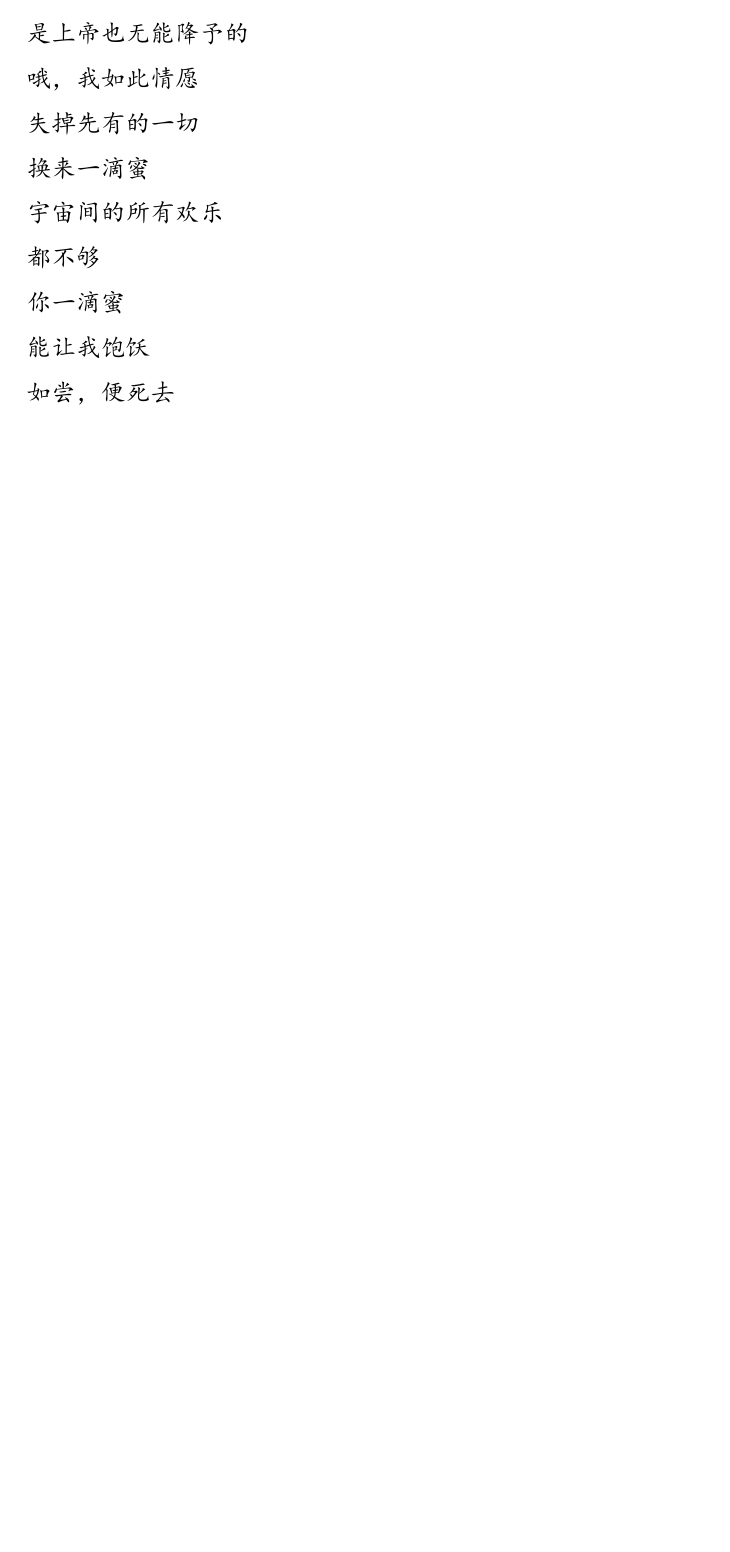
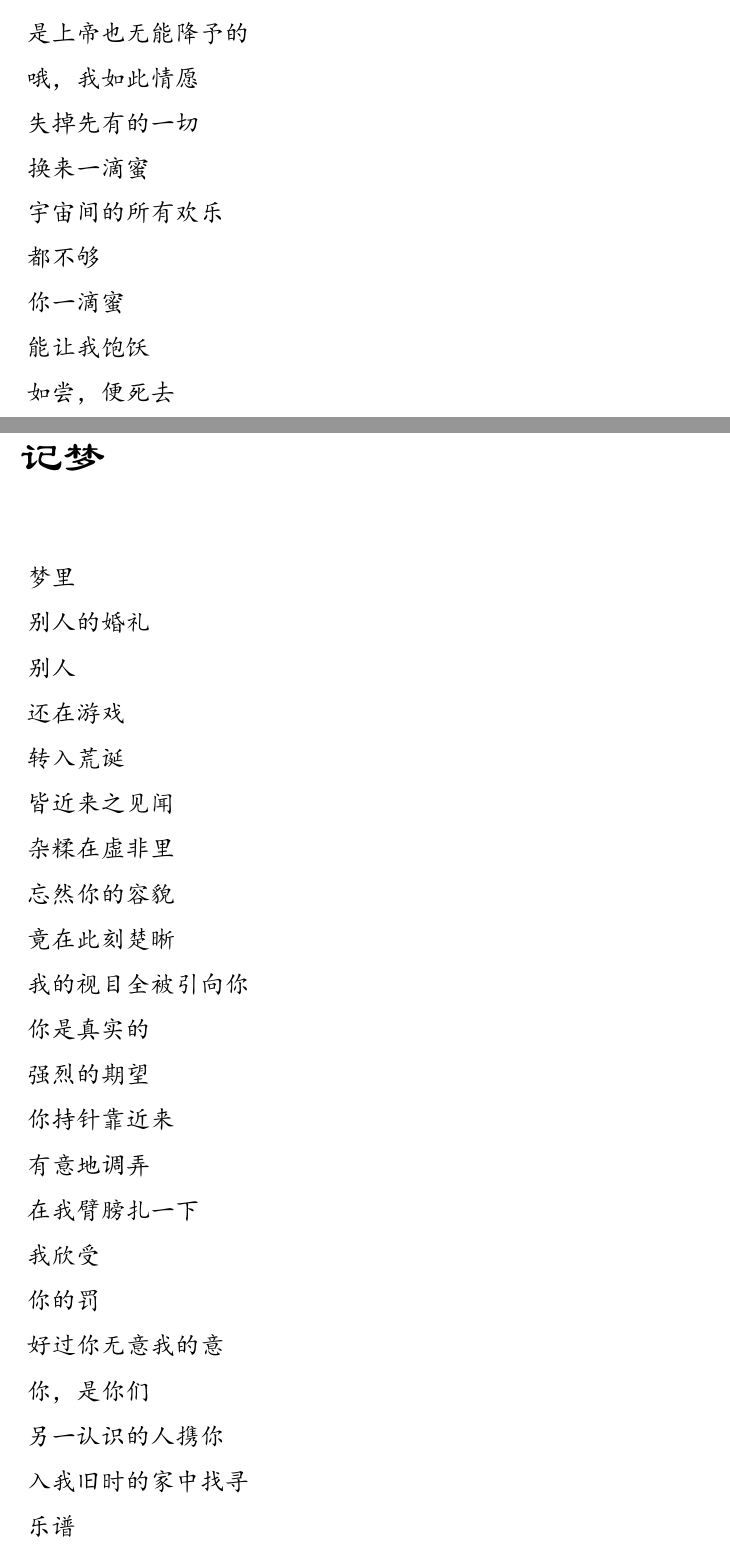
Before and after one commit to lzh10/empty, a LaTeX document (remember.tex, which reads chapter03/14.tex): part of page 73 of 104 before the commit and two parts of pages 73 and 74 of 106 after it, the two joined at a grey line, cut so that both start at the same text, the shorter picture padded with empty space. The pictures show the PDF file remember.pdf that the author committed with the source.

Commit message:
增三·记梦

```diff
--- /dev/null
+++ b/chapter03/14.tex
@@ -0,0 +1,47 @@
+\begin{verse}
+    \section{记梦}
+    \vspace*{2\ccwd}
+    \Large\kaishu{
+        梦里
+
+        别人的婚礼
+
+        别人
+
+        还在游戏
+
+        转入荒诞
+
+        皆近来之见闻
+
+        杂糅在虚非里
+
+        忘然你的容貌
+
+        竟在此刻楚晰
+
+        我的视目全被引向你
+
+        你是真实的
+
+        强烈的期望
+
+        你持针靠近来
+
+        有意地调弄
+
+        在我臂膀扎一下
+
+        我欣受
+
+        你的罚
+
+        好过你无意我的意
+
+        你，是你们
+
+        另一认识的人携你
+
+        入我旧时的家中找寻
+
+        乐谱
```
Also changed, not shown: chapter03/00.tex (+1 -0 lines), remember.pdf, chapter03/14.tex (45 more changed lines).
